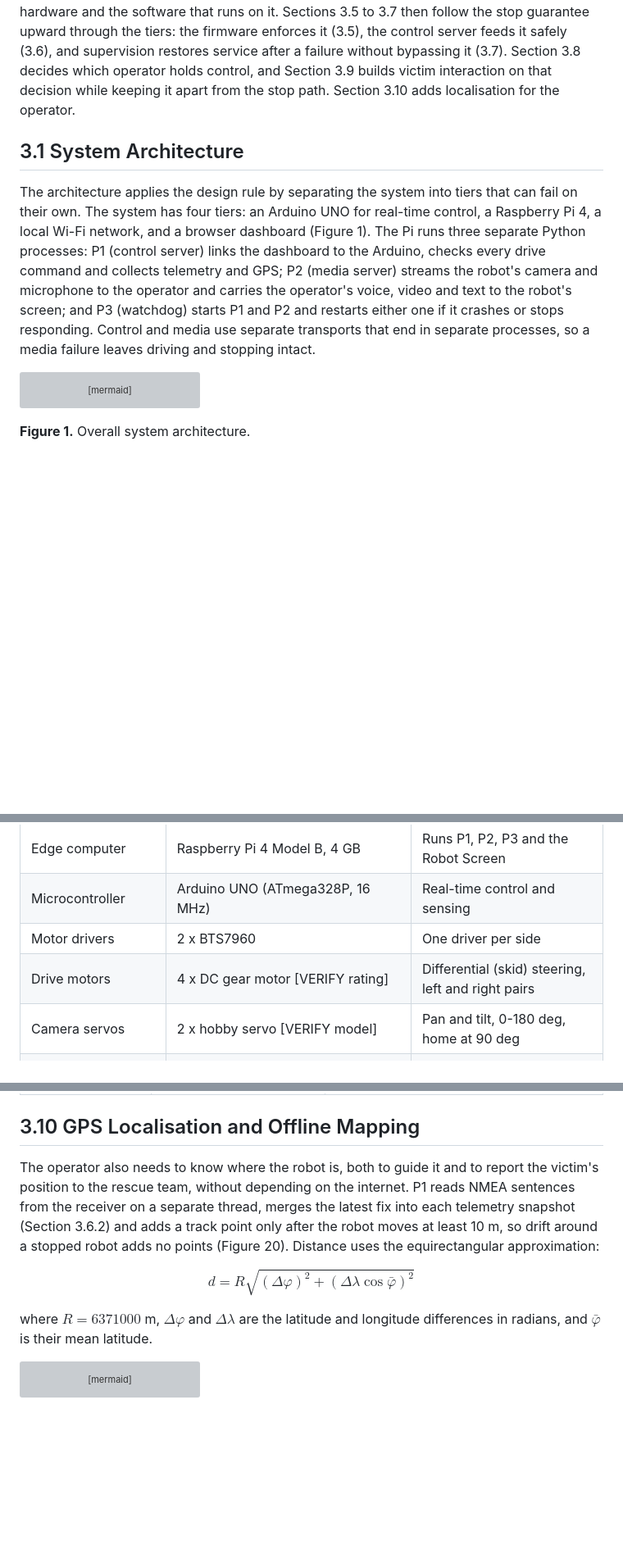
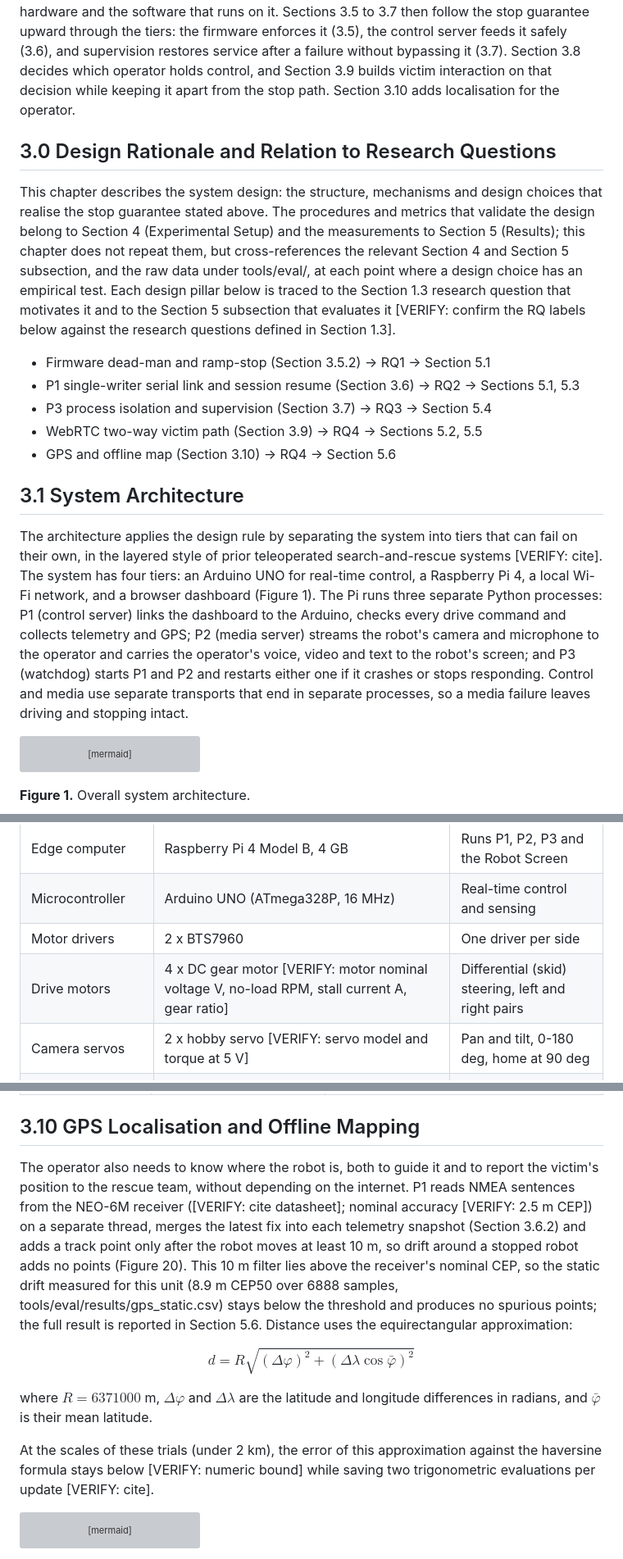
Before and after one commit to baiust999/robort-code-from-pi, a Markdown page: research paper/section3_methodology.md, 3 parts joined by grey strips. Shown at 82% size. GitHub-like rendering; blank space fills up the shorter version; grey boxes are pictures that could not be loaded.

````diff
--- a/research paper/section3_methodology.md
+++ b/research paper/section3_methodology.md
@@ -2,9 +2,19 @@
 
 This section describes the design from the overall architecture down to the individual mechanisms. The whole design follows one rule: the robot must stop whenever any part of the system above the motors fails, and nothing added for the operator or the victim may weaken that guarantee. Sections 3.1 to 3.4 set out the system architecture, the network, the hardware and the software that runs on it. Sections 3.5 to 3.7 then follow the stop guarantee upward through the tiers: the firmware enforces it (3.5), the control server feeds it safely (3.6), and supervision restores service after a failure without bypassing it (3.7). Section 3.8 decides which operator holds control, and Section 3.9 builds victim interaction on that decision while keeping it apart from the stop path. Section 3.10 adds localisation for the operator.
 
+## 3.0 Design Rationale and Relation to Research Questions
+
+This chapter describes the system design: the structure, mechanisms and design choices that realise the stop guarantee stated above. The procedures and metrics that validate the design belong to Section 4 (Experimental Setup) and the measurements to Section 5 (Results); this chapter does not repeat them, but cross-references the relevant Section 4 and Section 5 subsection, and the raw data under tools/eval/, at each point where a design choice has an empirical test. Each design pillar below is traced to the Section 1.3 research question that motivates it and to the Section 5 subsection that evaluates it [VERIFY: confirm the RQ labels below against the research questions defined in Section 1.3].
+
+- Firmware dead-man and ramp-stop (Section 3.5.2) -> RQ1 -> Section 5.1
+- P1 single-writer serial link and session resume (Section 3.6) -> RQ2 -> Sections 5.1, 5.3
+- P3 process isolation and supervision (Section 3.7) -> RQ3 -> Section 5.4
+- WebRTC two-way victim path (Section 3.9) -> RQ4 -> Sections 5.2, 5.5
+- GPS and offline map (Section 3.10) -> RQ4 -> Section 5.6
+
 ## 3.1 System Architecture
 
-The architecture applies the design rule by separating the system into tiers that can fail on their own. The system has four tiers: an Arduino UNO for real-time control, a Raspberry Pi 4, a local Wi-Fi network, and a browser dashboard (Figure 1). The Pi runs three separate Python processes: P1 (control server) links the dashboard to the Arduino, checks every drive command and collects telemetry and GPS; P2 (media server) streams the robot's camera and microphone to the operator and carries the operator's voice, video and text to the robot's screen; and P3 (watchdog) starts P1 and P2 and restarts either one if it crashes or stops responding. Control and media use separate transports that end in separate processes, so a media failure leaves driving and stopping intact.
+The architecture applies the design rule by separating the system into tiers that can fail on their own, in the layered style of prior teleoperated search-and-rescue systems [VERIFY: cite]. The system has four tiers: an Arduino UNO for real-time control, a Raspberry Pi 4, a local Wi-Fi network, and a browser dashboard (Figure 1). The Pi runs three separate Python processes: P1 (control server) links the dashboard to the Arduino, checks every drive command and collects telemetry and GPS; P2 (media server) streams the robot's camera and microphone to the operator and carries the operator's voice, video and text to the robot's screen; and P3 (watchdog) starts P1 and P2 and restarts either one if it crashes or stops responding. Control and media use separate transports that end in separate processes, so a media failure leaves driving and stopping intact.
 
 ```mermaid
 flowchart LR
@@ -98,8 +108,8 @@ The hardware is chosen so that the lowest tier can stop the robot by itself: the
 | Edge computer | Raspberry Pi 4 Model B, 4 GB | Runs P1, P2, P3 and the Robot Screen |
 | Microcontroller | Arduino UNO (ATmega328P, 16 MHz) | Real-time control and sensing |
 | Motor drivers | 2 x BTS7960 | One driver per side |
-| Drive motors | 4 x DC gear motor [VERIFY rating] | Differential (skid) steering, left and right pairs |
-| Camera servos | 2 x hobby servo [VERIFY model] | Pan and tilt, 0-180 deg, home at 90 deg |
+| Drive motors | 4 x DC gear motor [VERIFY: motor nominal voltage V, no-load RPM, stall current A, gear ratio] | Differential (skid) steering, left and right pairs |
+| Camera servos | 2 x hobby servo [VERIFY: servo model and torque at 5 V] | Pan and tilt, 0-180 deg, home at 90 deg |
 | Range sensor | HC-SR04 | Forward range, 0-400 cm |
 | Temperature and humidity | DHT11 | degC and % RH |
 | Gas sensor | MQ-136 | Raw 10-bit value 0-1023, uncalibrated |
@@ -722,11 +742,13 @@ P2 encodes its own 60 ms Opus packets in both directions instead of the usual 20
 
 ## 3.10 GPS Localisation and Offline Mapping
 
-The operator also needs to know where the robot is, both to guide it and to report the victim's position to the rescue team, without depending on the internet. P1 reads NMEA sentences from the receiver on a separate thread, merges the latest fix into each telemetry snapshot (Section 3.6.2) and adds a track point only after the robot moves at least 10 m, so drift around a stopped robot adds no points (Figure 20). Distance uses the equirectangular approximation:
+The operator also needs to know where the robot is, both to guide it and to report the victim's position to the rescue team, without depending on the internet. P1 reads NMEA sentences from the NEO-6M receiver ([VERIFY: cite datasheet]; nominal accuracy [VERIFY: 2.5 m CEP]) on a separate thread, merges the latest fix into each telemetry snapshot (Section 3.6.2) and adds a track point only after the robot moves at least 10 m, so drift around a stopped robot adds no points (Figure 20). This 10 m filter lies above the receiver's nominal CEP, so the static drift measured for this unit (8.9 m CEP50 over 6888 samples, tools/eval/results/gps_static.csv) stays below the threshold and produces no spurious points; the full result is reported in Section 5.6. Distance uses the equirectangular approximation:
 
 $$d = R \sqrt{(\Delta\varphi)^2 + (\Delta\lambda \cos\bar{\varphi})^2}$$
 
 where $R = 6371000$ m, $\Delta\varphi$ and $\Delta\lambda$ are the latitude and longitude differences in radians, and $\bar{\varphi}$ is their mean latitude.
+
+At the scales of these trials (under 2 km), the error of this approximation against the haversine formula stays below [VERIFY: numeric bound] while saving two trigonometric evaluations per update [VERIFY: cite].
 
 ```mermaid
 flowchart LR
````
Also changed, not shown: other parts of research paper/section3_methodology.md (+19 -9 lines).
